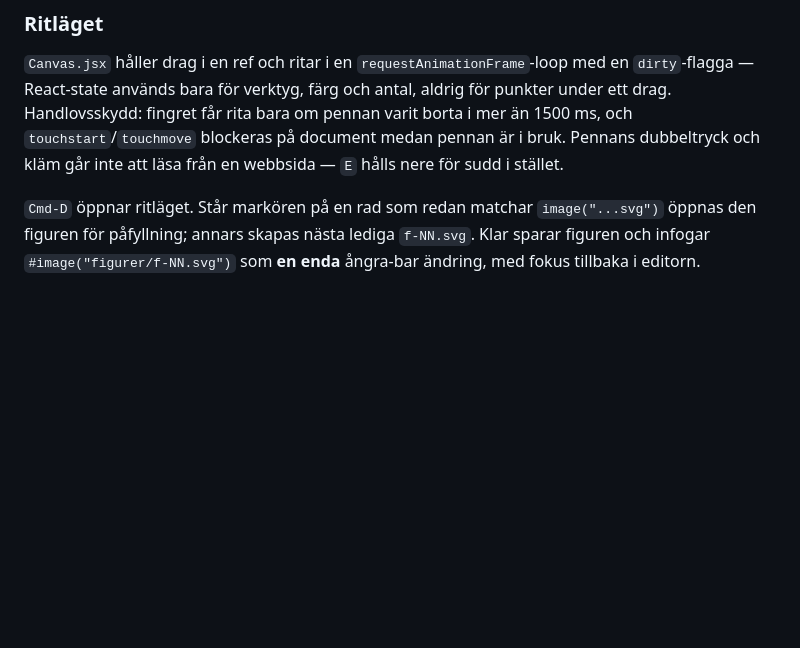
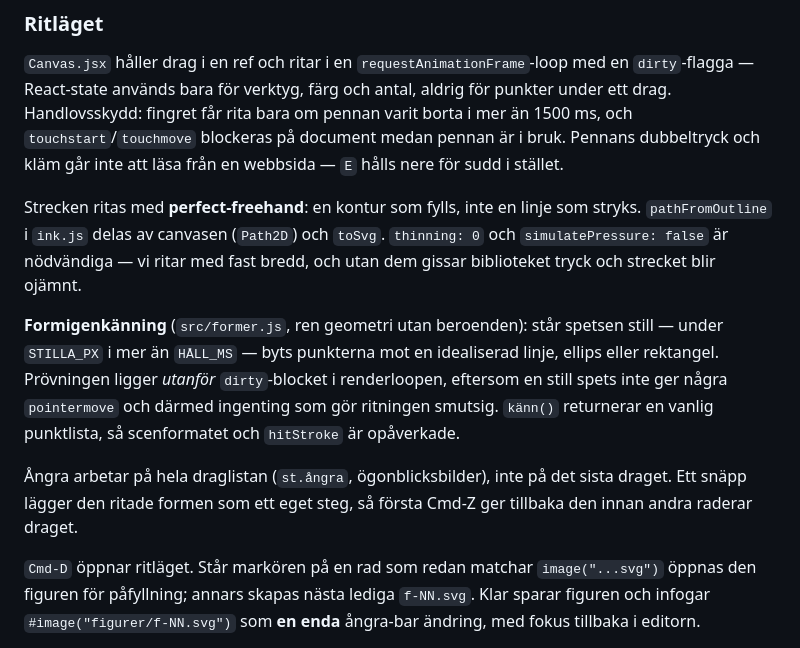
Before and after one commit to elisgrahn/anteckningar, a Markdown page: CLAUDE.md, the part around the change. Rendered like a GitHub page; blank space fills up the shorter version.

Commit message:
Uppdatera CLAUDE.md efter uppgift 4-5
Co-Authored-By: Claude Opus 5 <noreply@anthropic.com>

```diff
--- a/CLAUDE.md
+++ b/CLAUDE.md
@@ -70,6 +70,22 @@ pennan varit borta i mer än 1500 ms, och `touchstart`/`touchmove` blockeras på
 document medan pennan är i bruk. Pennans dubbeltryck och kläm går inte att läsa
 från en webbsida — `E` hålls nere för sudd i stället.
 
+Strecken ritas med **perfect-freehand**: en kontur som fylls, inte en linje som
+stryks. `pathFromOutline` i `ink.js` delas av canvasen (`Path2D`) och `toSvg`.
+`thinning: 0` och `simulatePressure: false` är nödvändiga — vi ritar med fast
+bredd, och utan dem gissar biblioteket tryck och strecket blir ojämnt.
+
+**Formigenkänning** (`src/former.js`, ren geometri utan beroenden): står spetsen
+still — under `STILLA_PX` i mer än `HÅLL_MS` — byts punkterna mot en idealiserad
+linje, ellips eller rektangel. Prövningen ligger *utanför* `dirty`-blocket i
+renderloopen, eftersom en still spets inte ger några `pointermove` och därmed
+ingenting som gör ritningen smutsig. `känn()` returnerar en vanlig punktlista, så
+scenformatet och `hitStroke` är opåverkade.
+
+Ångra arbetar på hela draglistan (`st.ångra`, ögonblicksbilder), inte på det
+sista draget. Ett snäpp lägger den ritade formen som ett eget steg, så första
+Cmd-Z ger tillbaka den innan andra raderar draget.
+
 `Cmd-D` öppnar ritläget. Står markören på en rad som redan matchar
 `image("...svg")` öppnas den figuren för påfyllning; annars skapas nästa
 lediga `f-NN.svg`. Klar sparar figuren och infogar `#image("figurer/f-NN.svg")`
```
